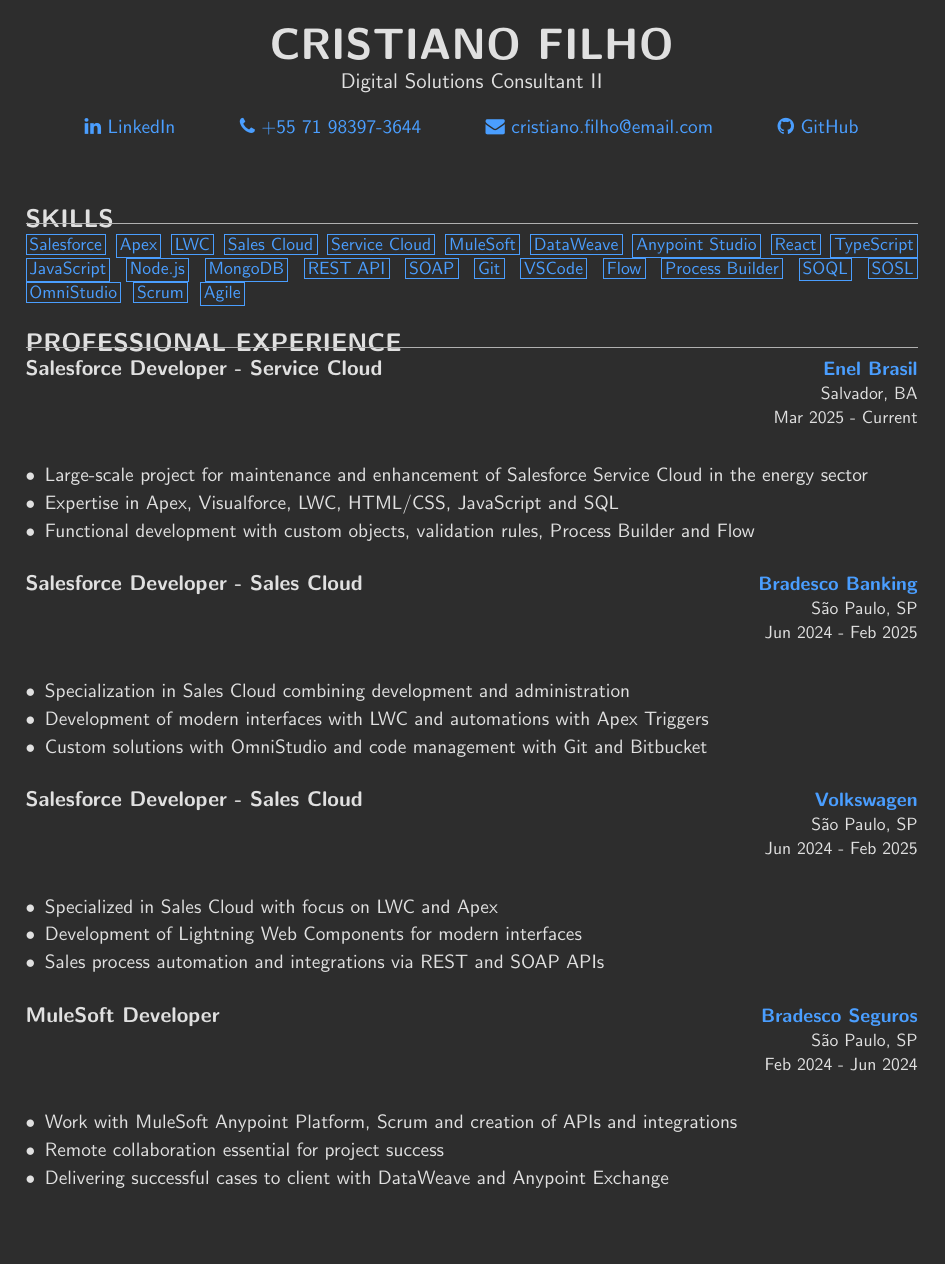
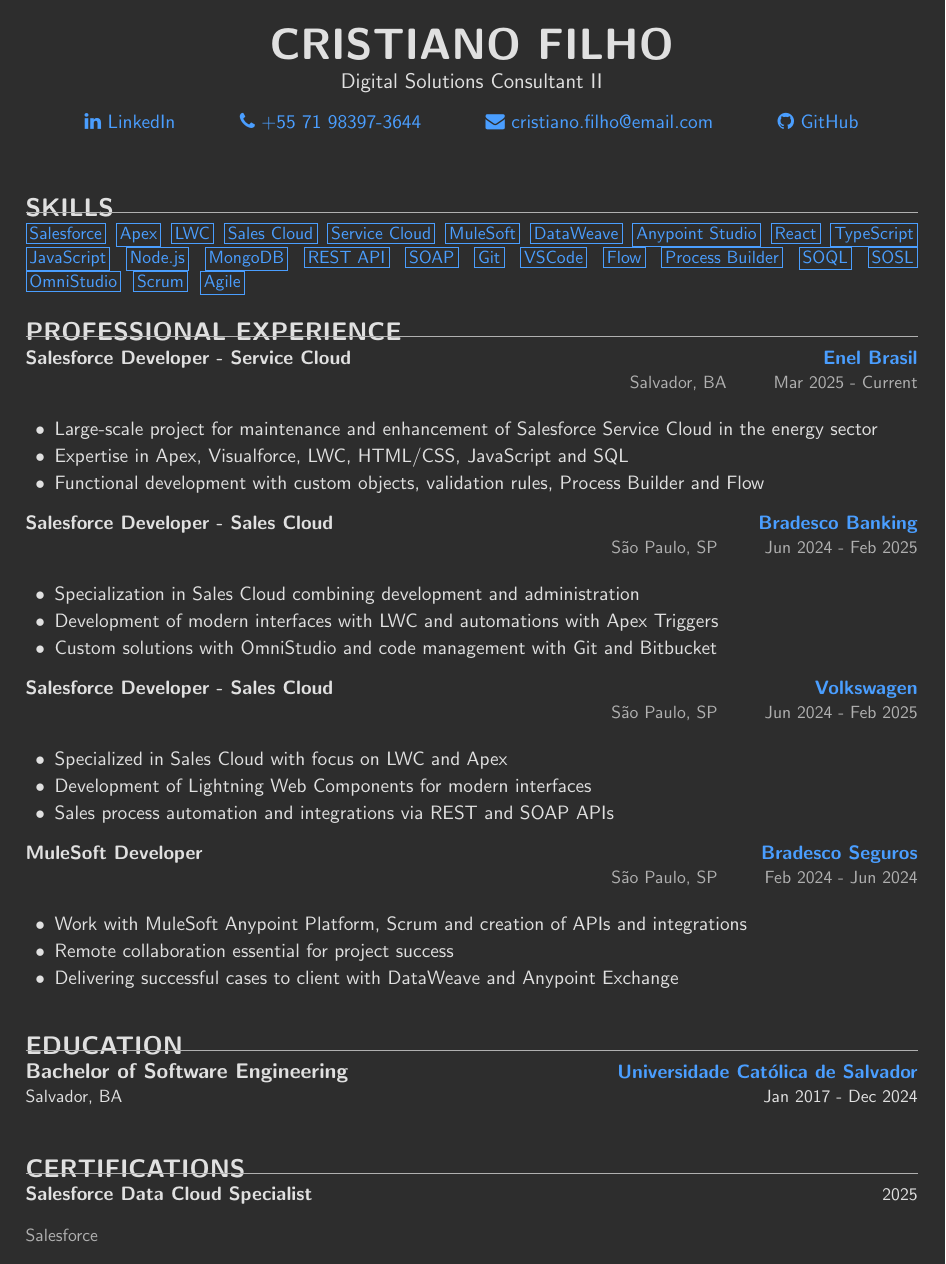
Before and after one commit to CristianoFIlho/resume, a LaTeX CV (resume_en.tex, which reads resume_config.sty): page 1 of 2. Compiled offline with pdfLaTeX.

Commit message:
Refactor experience command in resume_config.sty for improved formatting and update resume_en.tex and resume_pt.tex to correct parameter order in experience entries. Add 'images' directory to .gitignore.

```diff
--- a/resume_config.sty
+++ b/resume_config.sty
@@ -62,17 +62,17 @@
 }
 
 % Custom command for experience entries
+% Parameters: #1=Position, #2=Company, #3=Location, #4=Dates, #5=Description
 \newcommand{\experience}[5]{%
     \begin{tabularx}{\textwidth}{@{}X@{\hspace{1em}}r@{}}
-        \textbf{\large #3} & \textbf{\color{accent}#1} \\
-        & \small #2 \\
-        & \small #4 \\
+        \textbf{#1} & \textbf{\color{accent}#2} \\
+        & \small\color{textlight}#3 \hspace{2em} #4 \\
     \end{tabularx}
-    \vspace{0.5em}
-    \begin{itemize}[leftmargin=1em, itemsep=0.2em]
+    \vspace{0.3em}
+    \begin{itemize}[leftmargin=1.5em, itemsep=0.15em, topsep=0.3em]
         #5
     \end{itemize}
-    \vspace{0.8em}
+    \vspace{0.6em}
 }
 
 % Custom command for skill tags
--- a/resume_en.tex
+++ b/resume_en.tex
@@ -28,25 +28,25 @@
 % Professional Experience
 \section{PROFESSIONAL EXPERIENCE}
 
-\experience{Enel Brasil}{Salvador, BA}{Salesforce Developer - Service Cloud}{Mar 2025 - Current}{
+\experience{Salesforce Developer - Service Cloud}{Enel Brasil}{Salvador, BA}{Mar 2025 - Current}{
     \item Large-scale project for maintenance and enhancement of Salesforce Service Cloud in the energy sector
     \item Expertise in Apex, Visualforce, LWC, HTML/CSS, JavaScript and SQL
     \item Functional development with custom objects, validation rules, Process Builder and Flow
 }
 
-\experience{Bradesco Banking}{São Paulo, SP}{Salesforce Developer - Sales Cloud}{Jun 2024 - Feb 2025}{
+\experience{Salesforce Developer - Sales Cloud}{Bradesco Banking}{São Paulo, SP}{Jun 2024 - Feb 2025}{
     \item Specialization in Sales Cloud combining development and administration
     \item Development of modern interfaces with LWC and automations with Apex Triggers
     \item Custom solutions with OmniStudio and code management with Git and Bitbucket
 }
 
-\experience{Volkswagen}{São Paulo, SP}{Salesforce Developer - Sales Cloud}{Jun 2024 - Feb 2025}{
+\experience{Salesforce Developer - Sales Cloud}{Volkswagen}{São Paulo, SP}{Jun 2024 - Feb 2025}{
     \item Specialized in Sales Cloud with focus on LWC and Apex
     \item Development of Lightning Web Components for modern interfaces
     \item Sales process automation and integrations via REST and SOAP APIs
 }
 
-\experience{Bradesco Seguros}{São Paulo, SP}{MuleSoft Developer}{Feb 2024 - Jun 2024}{
+\experience{MuleSoft Developer}{Bradesco Seguros}{São Paulo, SP}{Feb 2024 - Jun 2024}{
     \item Work with MuleSoft Anypoint Platform, Scrum and creation of APIs and integrations
     \item Remote collaboration essential for project success
     \item Delivering successful cases to client with DataWeave and Anypoint Exchange
```
Also changed, not shown: resume_pt.tex (+4 -4 lines), 1 other file.
